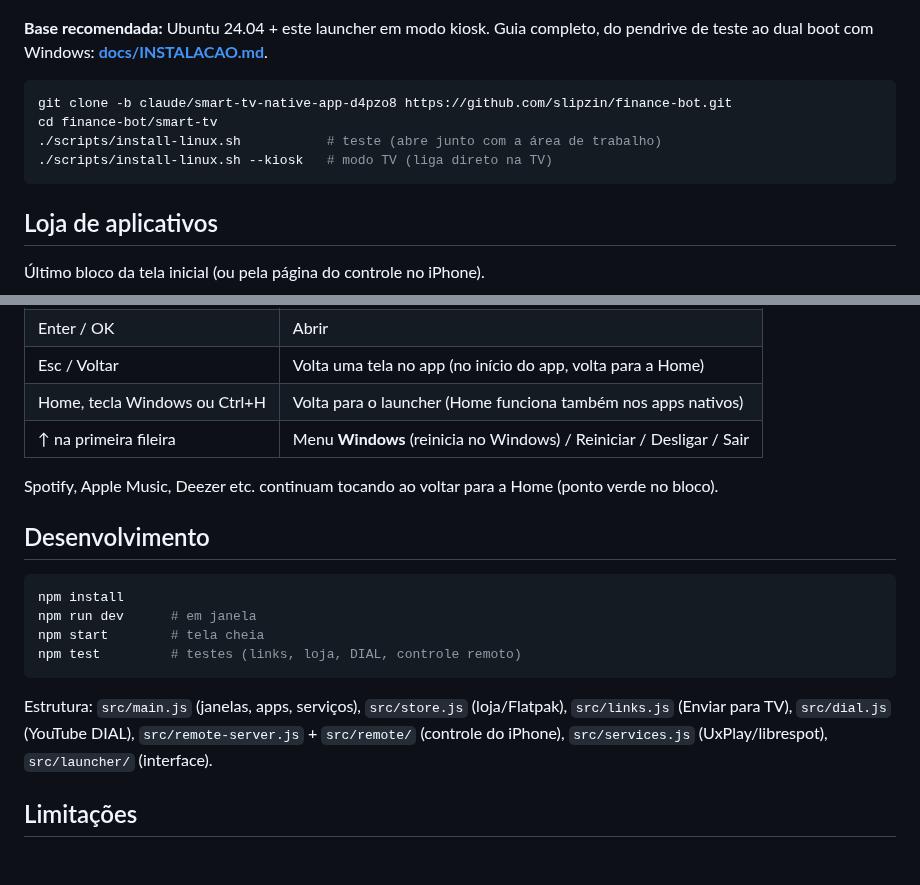
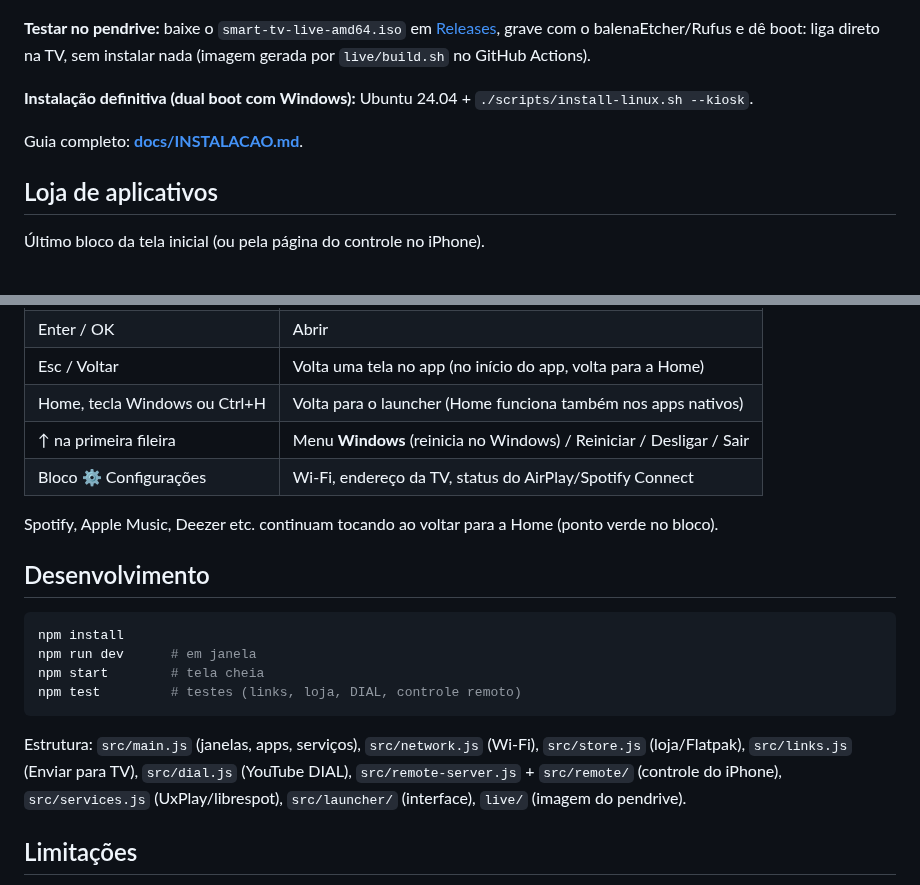
Before and after one commit to slipzin/finance-bot, a Markdown page: smart-tv/README.md, 2 parts joined by grey strips. Drawn GitHub-style; blank space fills up the shorter version.

````diff
--- a/smart-tv/README.md
+++ b/smart-tv/README.md
@@ -6,15 +6,13 @@ tela cheia** (sem navegador), tem **loja de aplicativos** (web e nativos), **Air
 
 ![Launcher](docs/launcher-youtube.png)
 
-**Base recomendada:** Ubuntu 24.04 + este launcher em modo kiosk. Guia completo, do pendrive de
-teste ao dual boot com Windows: **[docs/INSTALACAO.md](docs/INSTALACAO.md)**.
+**Testar no pendrive:** baixe o `smart-tv-live-amd64.iso` em
+[Releases](https://github.com/slipzin/finance-bot/releases), grave com o balenaEtcher/Rufus e dê boot:
+liga direto na TV, sem instalar nada (imagem gerada por `live/build.sh` no GitHub Actions).
 
-```bash
-git clone -b claude/smart-tv-native-app-d4pzo8 https://github.com/slipzin/finance-bot.git
-cd finance-bot/smart-tv
-./scripts/install-linux.sh           # teste (abre junto com a área de trabalho)
-./scripts/install-linux.sh --kiosk   # modo TV (liga direto na TV)
-```
+**Instalação definitiva (dual boot com Windows):** Ubuntu 24.04 + `./scripts/install-linux.sh --kiosk`.
+
+Guia completo: **[docs/INSTALACAO.md](docs/INSTALACAO.md)**.
 
 ## Loja de aplicativos
 
@@ -69,6 +67,7 @@ Só funciona na mesma rede Wi-Fi e exige o PIN mostrado na TV (fica salvo).
 | Esc / Voltar | Volta uma tela no app (no início do app, volta para a Home) |
 | Home, tecla Windows ou Ctrl+H | Volta para o launcher (Home funciona também nos apps nativos) |
 | ↑ na primeira fileira | Menu **Windows** (reinicia no Windows) / Reiniciar / Desligar / Sair |
+| Bloco ⚙ Configurações | Wi-Fi, endereço da TV, status do AirPlay/Spotify Connect |
 
 Spotify, Apple Music, Deezer etc. continuam tocando ao voltar para a Home (ponto verde no bloco).
 
@@ -81,9 +80,9 @@ npm start        # tela cheia
 npm test         # testes (links, loja, DIAL, controle remoto)
 ```
 
-Estrutura: `src/main.js` (janelas, apps, serviços), `src/store.js` (loja/Flatpak),
+Estrutura: `src/main.js` (janelas, apps, serviços), `src/network.js` (Wi-Fi), `src/store.js` (loja/Flatpak),
 `src/links.js` (Enviar para TV), `src/dial.js` (YouTube DIAL), `src/remote-server.js` +
-`src/remote/` (controle do iPhone), `src/services.js` (UxPlay/librespot), `src/launcher/` (interface).
+`src/remote/` (controle do iPhone), `src/services.js` (UxPlay/librespot), `src/launcher/` (interface), `live/` (imagem do pendrive).
 
 ## Limitações
 
````
Also changed, not shown: smart-tv/docs/INSTALACAO.md (+45 -35 lines), smart-tv/docs/settings.png (added), 14 other files.
